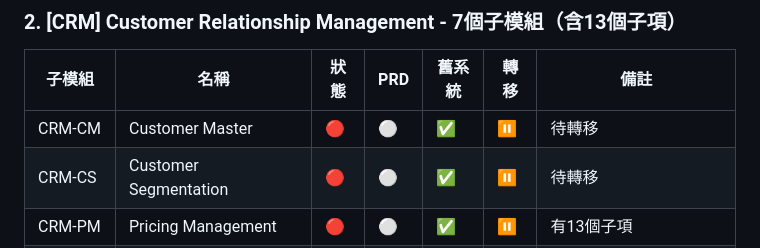
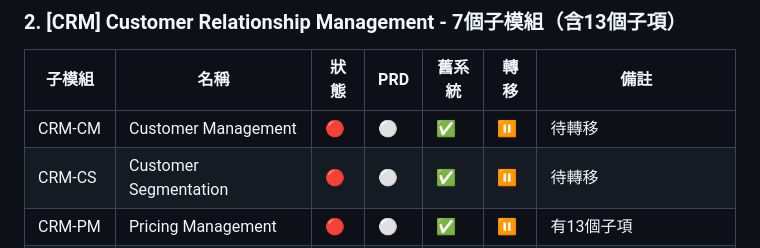
Before and after one commit to Tsaitung/PRD-and-Development-Roadmap, a Markdown page: submodule-tracking.md, the part around the change. GitHub-like rendering.

```diff
--- a/submodule-tracking.md
+++ b/submodule-tracking.md
@@ -37,7 +37,7 @@
 ### 2. [CRM] Customer Relationship Management - 7個子模組（含13個子項）
 | 子模組 | 名稱 | 狀態 | PRD | 舊系統 | 轉移 | 備註 |
 |--------|------|------|-----|--------|------|------|
-| CRM-CM | Customer Master | 🔴 | ⚪ | ✅ | ⏸️ | 待轉移 |
+| CRM-CM | Customer Management | 🔴 | ⚪ | ✅ | ⏸️ | 待轉移 |
 | CRM-CS | Customer Segmentation | 🔴 | ⚪ | ✅ | ⏸️ | 待轉移 |
 | CRM-PM | Pricing Management | 🔴 | ⚪ | ✅ | ⏸️ | 有13個子項 |
 | CRM-CSCM | Customer Service & Complaint | 🔴 | ⚪ | ✅ | ⏸️ | 待轉移 |
```
Also changed, not shown: STAGING_DEPLOYMENT.md (added, +377 -0 lines), WMS_BATCH_TRACKING.md (added, +352 -0 lines).
